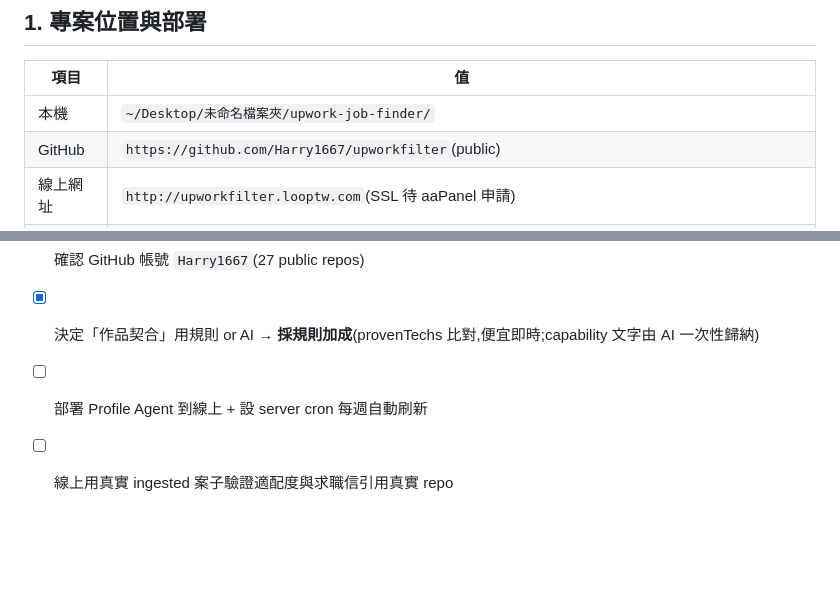
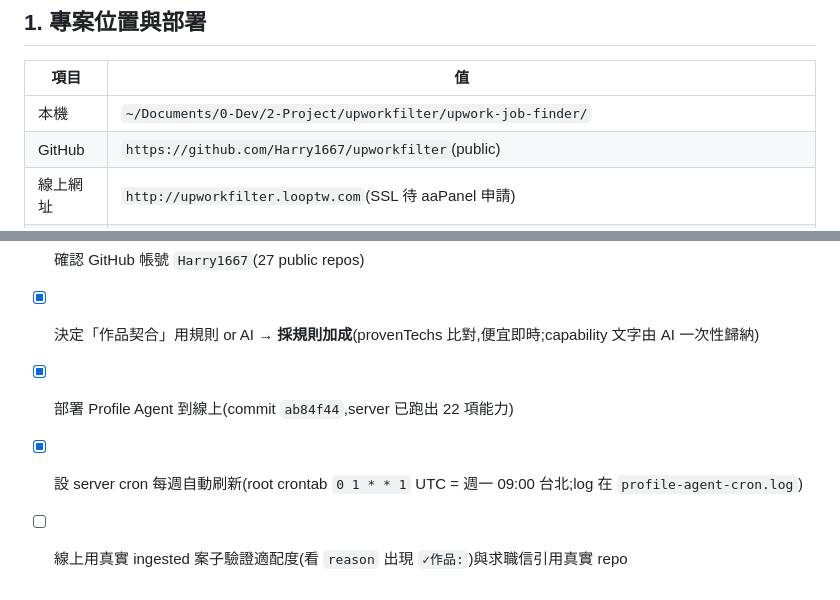
Before and after one commit to Harry1667/upworkfilter, a Markdown page: AGENTS-PLAN.md, 2 parts joined by grey strips. GitHub-like rendering; blank space fills up the shorter version.

Commit message:
docs: 標記 Profile Agent 部署+cron 完成,修正本機路徑
Co-Authored-By: Claude Opus 4.7 (1M context) <noreply@anthropic.com>

```diff
--- a/AGENTS-PLAN.md
+++ b/AGENTS-PLAN.md
@@ -27,7 +27,7 @@
 
 | 項目 | 值 |
 |------|-----|
-| 本機 | `~/Desktop/未命名檔案夾/upwork-job-finder/` |
+| 本機 | `~/Documents/0-Dev/2-Project/upworkfilter/upwork-job-finder/` |
 | GitHub | `https://github.com/Harry1667/upworkfilter`(public) |
 | 線上網址 | `http://upworkfilter.looptw.com`(SSL 待 aaPanel 申請) |
 | 伺服器 | Oracle `ubuntu@137.131.7.230`,SSH key `~/Documents/important file/ssh-key-2026-04-08.key`,進去 `sudo su` |
@@ -150,5 +150,6 @@ profile.json    你的檔案(gitignore;部署時 fallback 到 profile.example.js
 - [ ] /profile 補上作品集真實連結(目前 link 空)
 - [x] 確認 GitHub 帳號 `Harry1667`(27 public repos)
 - [x] 決定「作品契合」用規則 or AI → **採規則加成**(provenTechs 比對,便宜即時;capability 文字由 AI 一次性歸納)
-- [ ] 部署 Profile Agent 到線上 + 設 server cron 每週自動刷新
-- [ ] 線上用真實 ingested 案子驗證適配度與求職信引用真實 repo
+- [x] 部署 Profile Agent 到線上(commit `ab84f44`,server 已跑出 22 項能力)
+- [x] 設 server cron 每週自動刷新(root crontab `0 1 * * 1` UTC = 週一 09:00 台北;log 在 `profile-agent-cron.log`)
+- [ ] 線上用真實 ingested 案子驗證適配度(看 `reason` 出現 `✓作品:`)與求職信引用真實 repo
```
